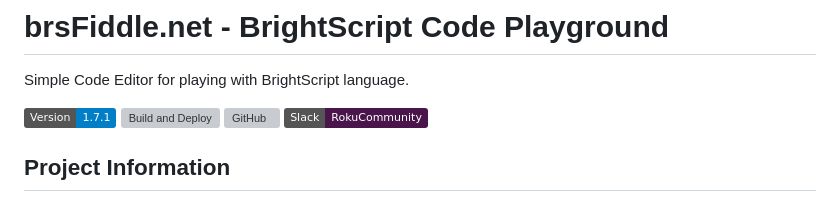
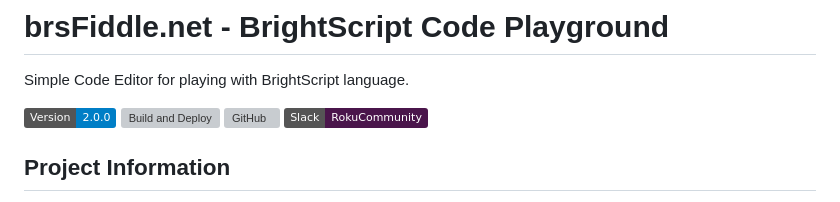
Before and after one commit to lvcabral/brs-fiddle, a Markdown page: README.md, the part around the change. GitHub-like rendering; badges without logos; grey boxes are pictures that could not be loaded.

```diff
--- a/README.md
+++ b/README.md
@@ -2,7 +2,7 @@
 
 Simple Code Editor for playing with BrightScript language.
 
-[![Version 1.7.1](https://img.shields.io/badge/Version-1.7.1-blue.svg)](https://github.com/lvcabral/brs-fiddle/releases/tag/v1.7.1)
+[![Version 2.0.0](https://img.shields.io/badge/Version-2.0.0-blue.svg)](https://github.com/lvcabral/brs-fiddle/releases/tag/v2.0.0)
 [![Build and Deploy](https://github.com/lvcabral/brs-fiddle/actions/workflows/build-github.yml/badge.svg)](https://github.com/lvcabral/brs-fiddle/actions/workflows/build-github.yml)
 [![GitHub](https://img.shields.io/github/license/lvcabral/brs-fiddle)](./LICENSE)
 [![Slack](https://img.shields.io/badge/Slack-RokuCommunity-4A154B?logo=slack)](https://join.slack.com/t/rokudevelopers/shared_invite/zt-4vw7rg6v-NH46oY7hTktpRIBM_zGvwA)
```
